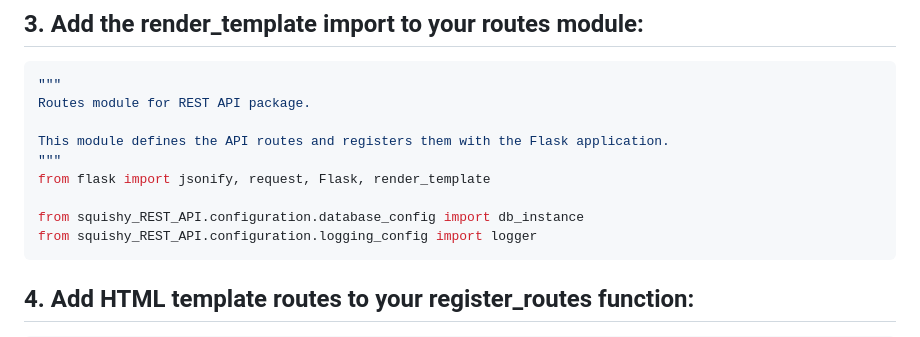
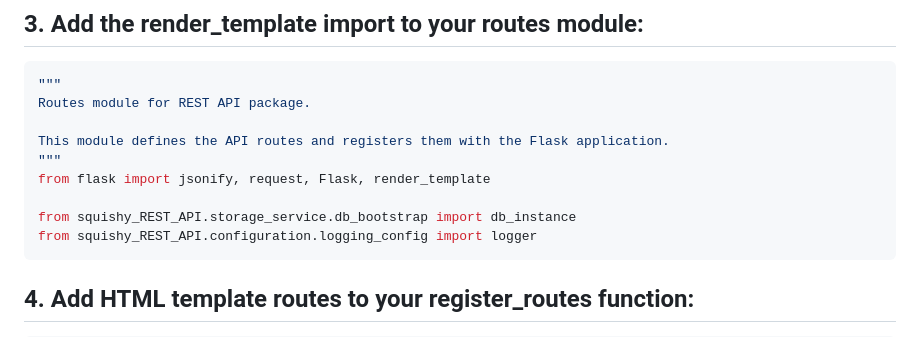
Before and after one commit to joshdlowell/sync_project, a Markdown page: misc_readme/readme_static_web.md, the part around the change. GitHub-like rendering.

Commit message:
misc updates

````diff
--- a/misc_readme/readme_static_web.md
+++ b/misc_readme/readme_static_web.md
@@ -26,7 +26,7 @@ This module defines the API routes and registers them with the Flask application
 """
 from flask import jsonify, request, Flask, render_template
 
-from squishy_REST_API.configuration.database_config import db_instance
+from squishy_REST_API.storage_service.db_bootstrap import db_instance
 from squishy_REST_API.configuration.logging_config import logger
 ```
 
````
Also changed, not shown: misc_readme/readme_notes.md (+128 -1 lines).
